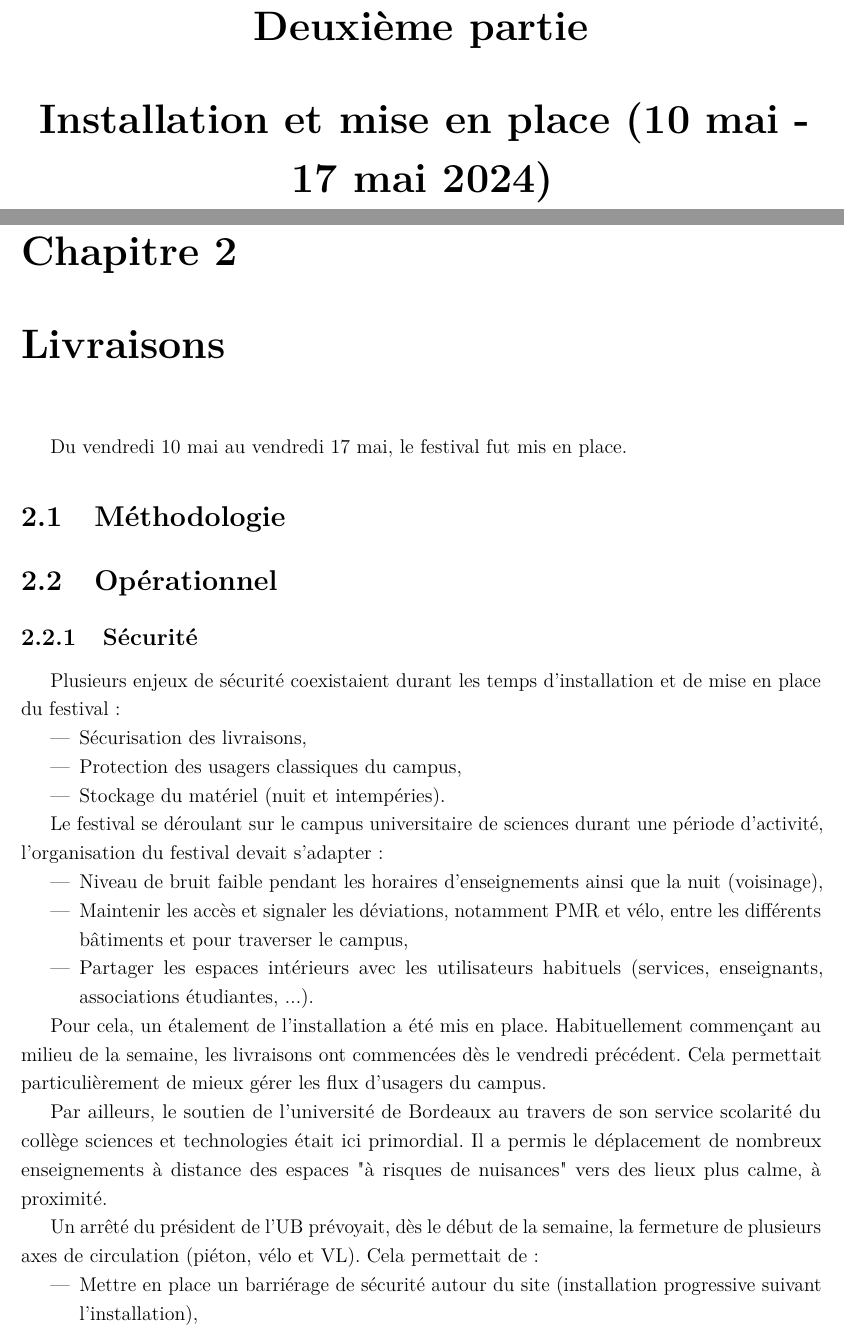
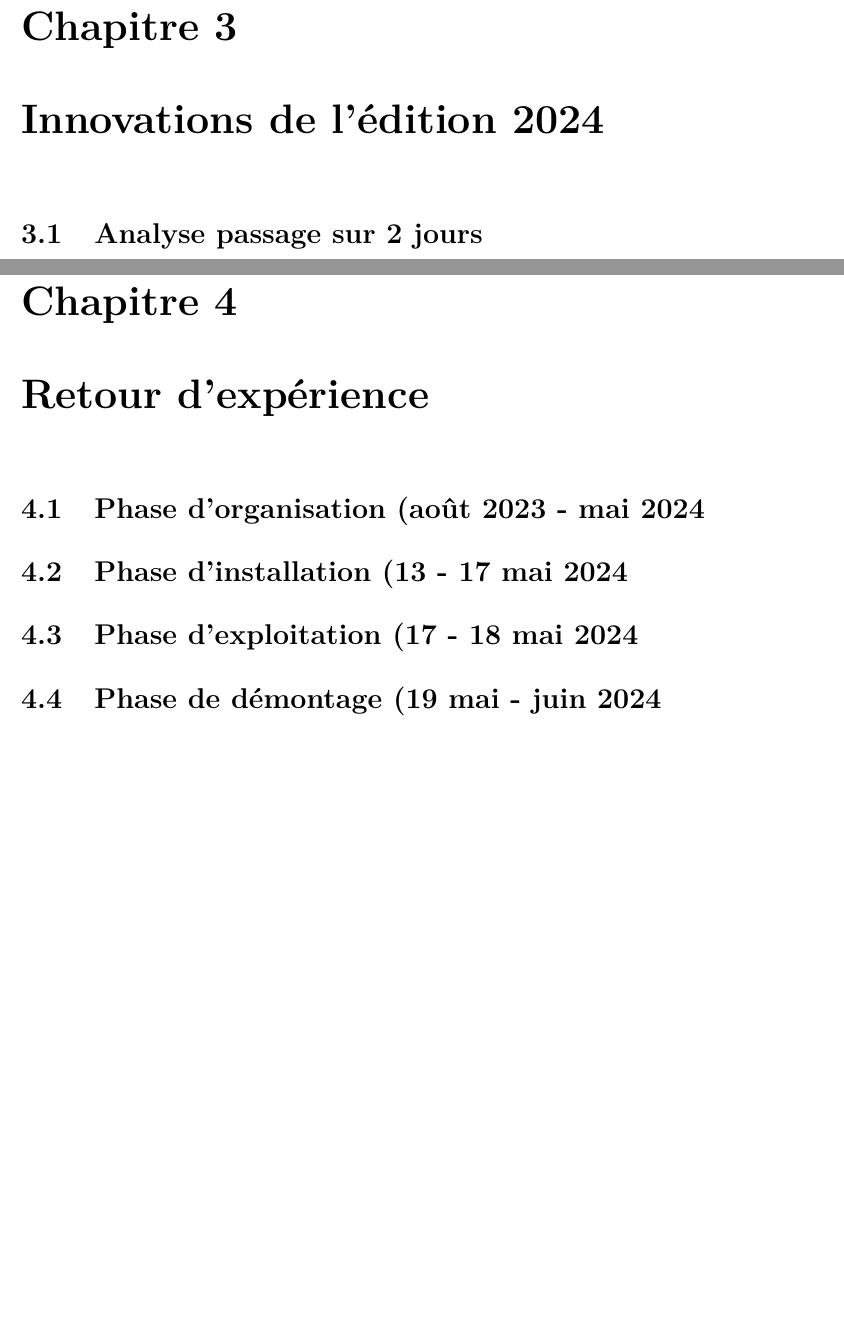
Before and after one commit to MaydayFestival/BILANS-2024, a LaTeX document (V0_bilan_stp.tex): two parts of pages 12 and 13 of 21 before the commit and two parts of pages 11 and 12 of 12 after it, joined at a grey line, cut at the place of the change, the shorter picture padded with empty space. Compiled offline with pdfLaTeX.

Commit message:
update toc et co)

```diff
--- a/V0_bilan_stp.tex
+++ b/V0_bilan_stp.tex
@@ -1,8 +1,10 @@
-\documentclass[12pt,a4paper,draft]{report}
+\documentclass[12pt,a4paper]{report}
 \usepackage[utf8]{inputenc}
 \usepackage[french]{babel}
+\usepackage[hidelinks]{hyperref}
 \usepackage{microtype}
-\usepackage[T1]{fontenc}
+\usepackage{fontenc}
+\usepackage[scaled]{helvet}
 \usepackage{amsmath}
 \usepackage{amsfonts}
 \usepackage{amssymb}
@@ -204,34 +219,17 @@ Transverse & \textbf{Louis Delignac}\\
 \end{tabular}
 \end{center}
 
-\part{Installation et mise en place (10 mai - 17 mai 2024)}
-\chapter{Livraisons}
-Du vendredi 10 mai au vendredi 17 mai, le festival fut mis en place.
-\section{Méthodologie}
+\chapter{Innovations de l'édition 2024}
 
+\section{Analyse passage sur 2 jours}
 
-\section{Opérationnel}
-\subsection{Sécurité}
-Plusieurs enjeux de sécurité coexistaient durant les temps d'installation et de mise en place du festival :
-\begin{itemize}
-\item Sécurisation des livraisons,
-\item Protection des usagers classiques du campus,
-\item Stockage du matériel (nuit et intempéries).
-\end{itemize}
+\chapter{Retour d'expérience}
 
+\section{Phase d'organisation (août 2023 - mai 2024}
 
-Le festival se déroulant sur le campus universitaire de sciences durant une période d'activité, l'organisation du festival devait s'adapter :
-\begin{itemize}
-\item Niveau de bruit faible pendant les horaires d'enseignements ainsi que la nuit (voisinage),
-\item Maintenir les accès et signaler les déviations, notamment PMR et vélo, entre les différents bâtiments et pour traverser le campus,
-\item Partager les espaces intérieurs avec les utilisateurs habituels (services, enseignants, associations étudiantes, ...).
-\end{itemize}
+\section{Phase d'installation (13 - 17 mai 2024}
 
-Pour cela, un étalement de l'installation a été mis en place. Habituellement commençant au milieu de la semaine, les livraisons ont commencées dès le vendredi précédent. Cela permettait particulièrement de mieux gérer les flux d'usagers du campus.
+\section{Phase d'exploitation (17 - 18 mai 2024}
 
-Par ailleurs, le soutien de l'université de Bordeaux au travers de son service scolarité du collège sciences et technologies était ici primordial. Il a permis le déplacement de nombreux enseignements à distance des espaces "à risques de nuisances" vers des lieux plus calme, à proximité.
+\section{Phase de démontage (19 mai - juin 2024}
 
-Un arrêté du président de l'UB prévoyait, dès le début de la semaine, la fermeture de plusieurs axes de circulation (piéton, vélo et VL). Cela permettait de :
-\begin{itemize}
-\item Mettre en place un barriérage de sécurité autour du site (installation progressive suivant l'installation),
-\item Ouvrir des voies d'accès sécurisée depuis et vers les bâtiments ainsi que les sorties du campus,
```
Also changed, not shown: V0_bilan_stp.pdf, V0_bilan_stp.tex (108 more changed lines), 14 other files.
